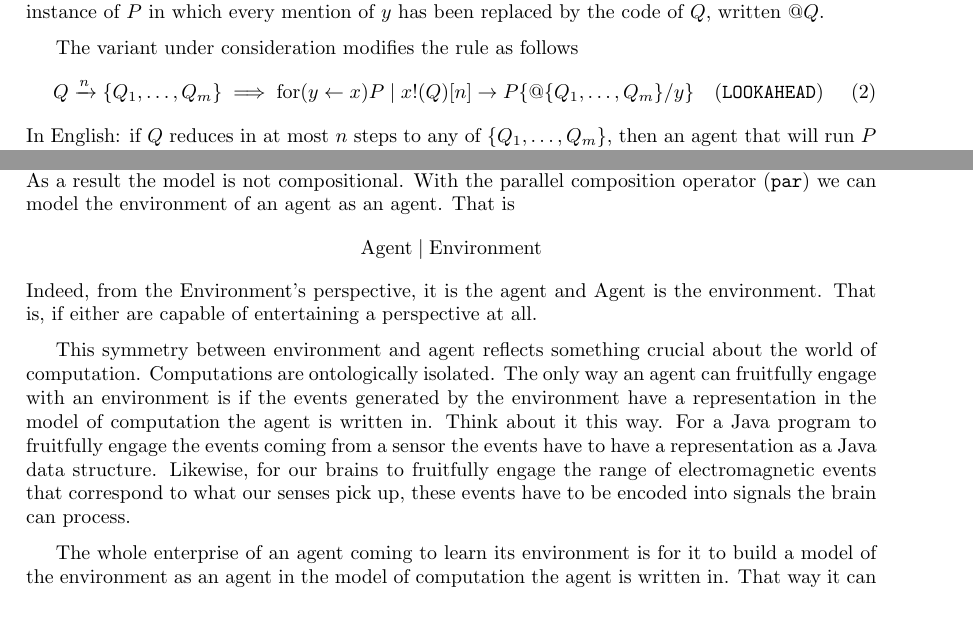
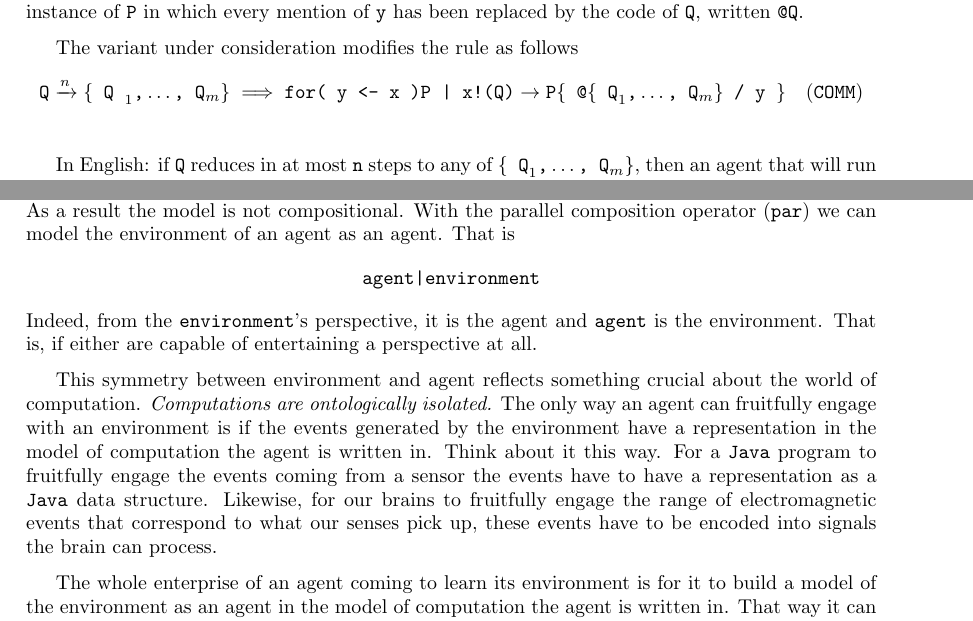
Before and after one commit to F1R3FLY-io/MeTTa, a LaTeX document (papers/agents/present-moment.tex): two parts of pages 2 and 6 of 8, joined at a grey line, cut so that both start at the same text. Compiled offline with pdfLaTeX.

Commit message:
more formatting

```diff
--- a/papers/agents/present-moment.tex
+++ b/papers/agents/present-moment.tex
@@ -60 +56,0 @@ If you, dear reader, share the author's sensibilities, there's been far too much
-In English: an agent that will run $P$ after receiving a message $y$ on the channel $x$ running concurrently with an agent that is sending the code of $Q$ on channel $x$ reduces in a single step to an instance of $P$ in which every mention of $y$ has been replaced by the code of $Q$, written $@Q$.
@@ -61,11 +60,13 @@ In English: an agent that will run $P$ after receiving a message $y$ on the chan
+In English: an agent that will run $\code{P}$ after receiving a message $\code{y}$ on the channel $\code{x}$ running concurrently with an agent that is sending the code of $\code{Q}$ on channel $\code{x}$ reduces in a single step to an instance of $\code{P}$ in which every mention of $\code{y}$ has been replaced by the code of $\code{Q}$, written $\code{@Q}$.
 
 \medskip
 
 The variant under consideration modifies the rule as follows
-\begin{equation}
-  Q \xrightarrow{n} \{ Q_1, \dots, Q_m \} \implies \msgrecv{x}{y}{P} \parcomp \msgsend{x}{Q}\precog{n} \rightarrow P\{ @\{ Q_1, \dots, Q_m \} / y \} \quad (\tcode{LOOKAHEAD})
-\end{equation}
-In English: if $Q$ reduces in at most $n$ steps to any of $\{ Q_1, \dots, Q_m \}$, then an agent that will run $P$ after receiving a message $y$ on the channel $x$ running concurrently with an agent that is sending the $n$-step future of the code of $Q$ (i.e. the states reachable in at most $n$ steps from $Q$) on channel $x$ reduces in a single step to an instance of $P$ in which every mention of $y$ has been replaced by the code of the set $\{ Q_1, \dots, Q_m \}$, written $@\{ Q_1, \dots, Q_m \}$.
+\begin{align*}
+  \code{Q} \xrightarrow{n} \code{\{ Q }_1 \code{,} \ldots \code{, Q}_m \code{\}} \implies \code{for( y <- x )P | x!(Q)} &\rightarrow \code{P\{ @\{ Q}_1 \code{,} \ldots \code{, Q}_m \code{\} / y \}} \quad (\tcode{COMM}) \\
+\end{align*}
+
+In English: if $\code{Q}$ reduces in at most $\code{n}$ steps to any of $\code{\{ Q}_1\code{,} \ldots\code{, Q}_m \code{\}}$, then an agent that will run $\code{P}$ after receiving a message $\code{y}$ on the channel $\code{x}$ running concurrently with an agent that is sending the $\code{n}$-step future of the code of $\code{Q}$ (i.e. the states reachable in at most $\code{n}$ steps from $\code{Q}$) on channel $\code{x}$ reduces in a single step to an instance of $\code{P}$ in which every mention of $\code{y}$ has been replaced by the code of the set $\code{\{ Q}_1\code{,} \ldots\code{, Q}_m \code{\}}$, written $\code{@\{ Q}_1\code{,} \dots\code{, Q}_m \code{\}}$.
 
 \medskip
 
@@ -212,13 +213,13 @@ In \code{rholang} there are builtin primitives for set manipulation as well as p
 
 One of the most important developments of the mobile process calculi is to drag the environment of a computation into the computational world. We might understand this in terms of the original motivations of the $\pi$-calculus to address a significant failing of Mealy and Moore machines. In those formalisms the environment is not treated on par (pun intended) with the state machine. As a result the model is not compositional. With the parallel composition operator (\code{par}) we can model the environment of an agent as an agent. That is
 \[
-  \text{Agent} \parcomp \text{Environment}
+\code{agent|environment}
 \]
-Indeed, from the Environment's perspective, it is the agent and Agent is the environment. That is, if either are capable of entertaining a perspective at all.
+Indeed, from the \code{environment}'s perspective, it is the agent and \code{agent} is the environment. That is, if either are capable of entertaining a perspective at all.
 
 \medskip
 
-This symmetry between environment and agent reflects something crucial about the world of computation. Computations are ontologically isolated. The only way an agent can fruitfully engage with an environment is if the events generated by the environment have a representation in the model of computation the agent is written in. Think about it this way. For a Java program to fruitfully engage the events coming from a sensor the events have to have a representation as a Java data structure. Likewise, for our brains to fruitfully engage the range of electromagnetic events that correspond to what our senses pick up, these events have to be encoded into signals the brain can process.
+This symmetry between environment and agent reflects something crucial about the world of computation. \emph{Computations are ontologically isolated.} The only way an agent can fruitfully engage with an environment is if the events generated by the environment have a representation in the model of computation the agent is written in. Think about it this way. For a \code{Java} program to fruitfully engage the events coming from a sensor the events have to have a representation as a \code{Java} data structure. Likewise, for our brains to fruitfully engage the range of electromagnetic events that correspond to what our senses pick up, these events have to be encoded into signals the brain can process.
 
 \medskip
 
```
Also changed, not shown: papers/agents/present-moment.pdf, papers/agents/present-moment.tex (10 more changed lines).
